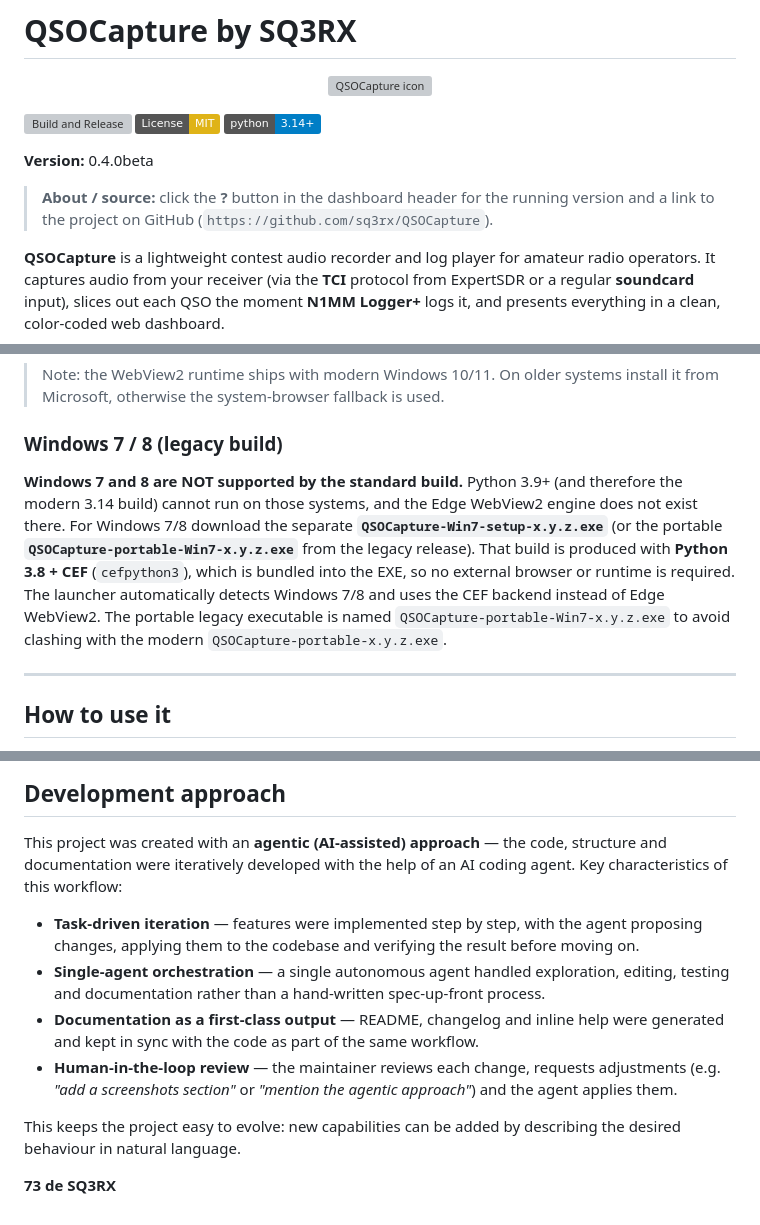
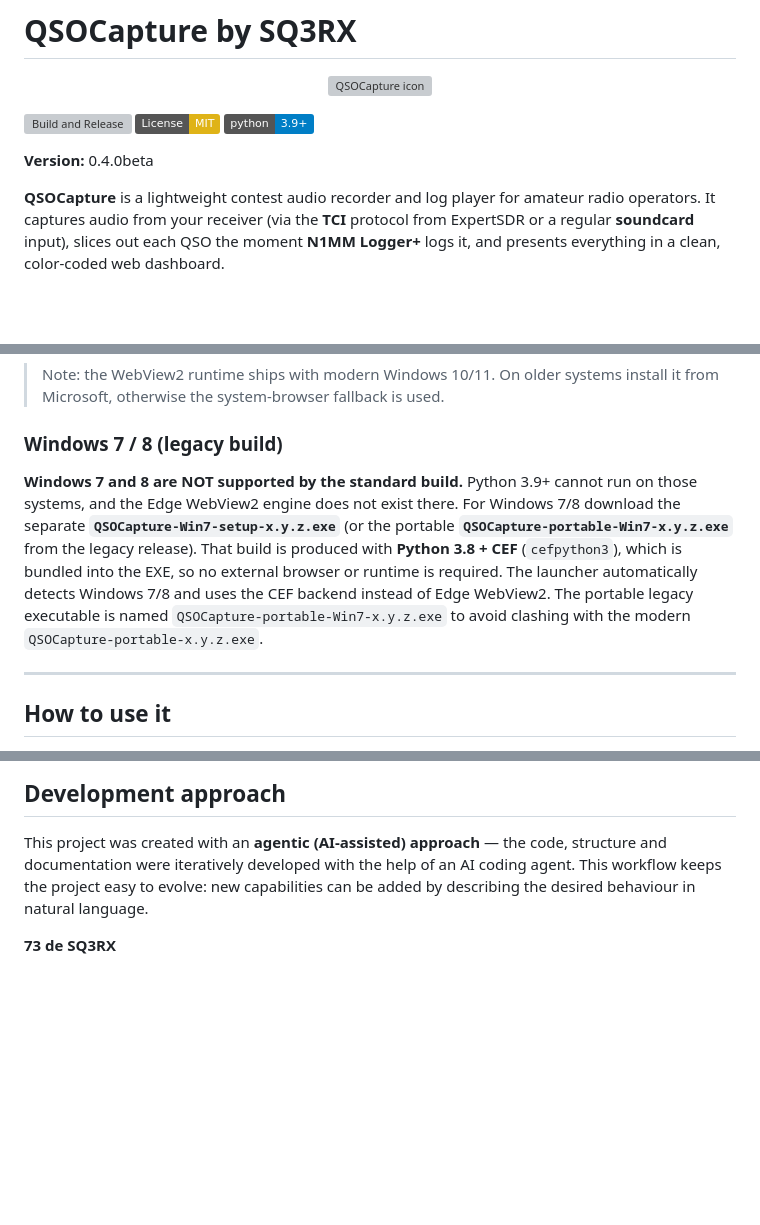
Before and after one commit to sq3rx/QSOCapture, a Markdown page: README.md, 3 parts joined by grey strips. Drawn GitHub-style; badges without logos; blank space fills up the shorter version; grey boxes are pictures that could not be loaded.

```diff
--- a/README.md
+++ b/README.md
@@ -6,13 +6,9 @@
 
 [![Build and Release](https://github.com/sq3rx/QSOCapture/actions/workflows/main.yml/badge.svg)](https://github.com/sq3rx/QSOCapture/actions/workflows/main.yml)
 [![License: MIT](https://img.shields.io/badge/License-MIT-yellow.svg)](LICENSE)
-[![Python](https://img.shields.io/badge/python-3.14%2B-blue.svg)](https://www.python.org)
+[![Python](https://img.shields.io/badge/python-3.9%2B-blue.svg)](https://www.python.org)
 
 **Version:** 0.4.0beta
-
-> **About / source:** click the **?** button in the dashboard header for the
-> running version and a link to the project on GitHub
-> (`https://github.com/sq3rx/QSOCapture`).
 
 **QSOCapture** is a lightweight contest audio recorder and log player for
 amateur radio operators. It captures audio from your receiver (via the
@@ -174,16 +169,16 @@ python launcher.py
 
 ### Windows 7 / 8 (legacy build)
 
-**Windows 7 and 8 are NOT supported by the standard build.** Python 3.9+ (and
-therefore the modern 3.14 build) cannot run on those systems, and the Edge
-WebView2 engine does not exist there. For Windows 7/8 download the separate
-**`QSOCapture-Win7-setup-x.y.z.exe`** (or the portable
-**`QSOCapture-portable-Win7-x.y.z.exe`** from the legacy release). That build is
-produced with **Python 3.8 + CEF** (`cefpython3`), which is bundled into the
-EXE, so no external browser or runtime is required. The launcher automatically
-detects Windows 7/8 and uses the CEF backend instead of Edge WebView2. The
-portable legacy executable is named `QSOCapture-portable-Win7-x.y.z.exe` to
-avoid clashing with the modern `QSOCapture-portable-x.y.z.exe`.
+**Windows 7 and 8 are NOT supported by the standard build.** Python 3.9+ cannot
+run on those systems, and the Edge WebView2 engine does not exist there. For
+Windows 7/8 download the separate **`QSOCapture-Win7-setup-x.y.z.exe`** (or the
+portable **`QSOCapture-portable-Win7-x.y.z.exe`** from the legacy release). That
+build is produced with **Python 3.8 + CEF** (`cefpython3`), which is bundled
+into the EXE, so no external browser or runtime is required. The launcher
+automatically detects Windows 7/8 and uses the CEF backend instead of Edge
+WebView2. The portable legacy executable is named
+`QSOCapture-portable-Win7-x.y.z.exe` to avoid clashing with the modern
+`QSOCapture-portable-x.y.z.exe`.
 
 ---
 
@@ -448,22 +444,7 @@ for details. Free to use, modify and share for amateur radio and beyond.
 
 This project was created with an **agentic (AI-assisted) approach** — the code,
 structure and documentation were iteratively developed with the help of an AI
-coding agent. Key characteristics of this workflow:
-
- - **Task-driven iteration** — features were implemented step by step, with the
-   agent proposing changes, applying them to the codebase and verifying the
-   result before moving on.
- - **Single-agent orchestration** — a single autonomous agent handled
-   exploration, editing, testing and documentation rather than a hand-written
-   spec-up-front process.
- - **Documentation as a first-class output** — README, changelog and inline
-   help were generated and kept in sync with the code as part of the same
-   workflow.
- - **Human-in-the-loop review** — the maintainer reviews each change, requests
-   adjustments (e.g. *"add a screenshots section"* or *"mention the agentic
-   approach"*) and the agent applies them.
-
-This keeps the project easy to evolve: new capabilities can be added by
-describing the desired behaviour in natural language.
+coding agent. This workflow keeps the project easy to evolve: new capabilities
+can be added by describing the desired behaviour in natural language.
 
 **73 de SQ3RX**
```
Also changed, not shown: other parts of README.md (+5 -5 lines), CHANGELOG.md (+20 -60 lines).
